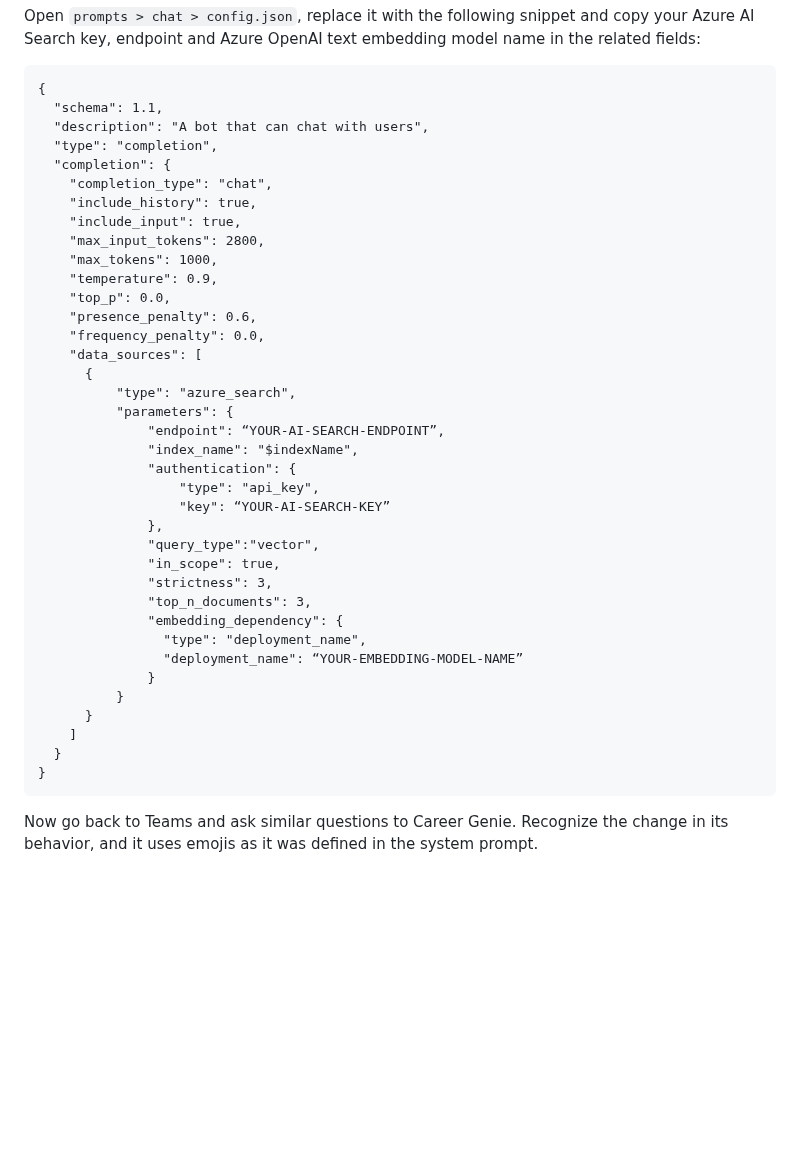
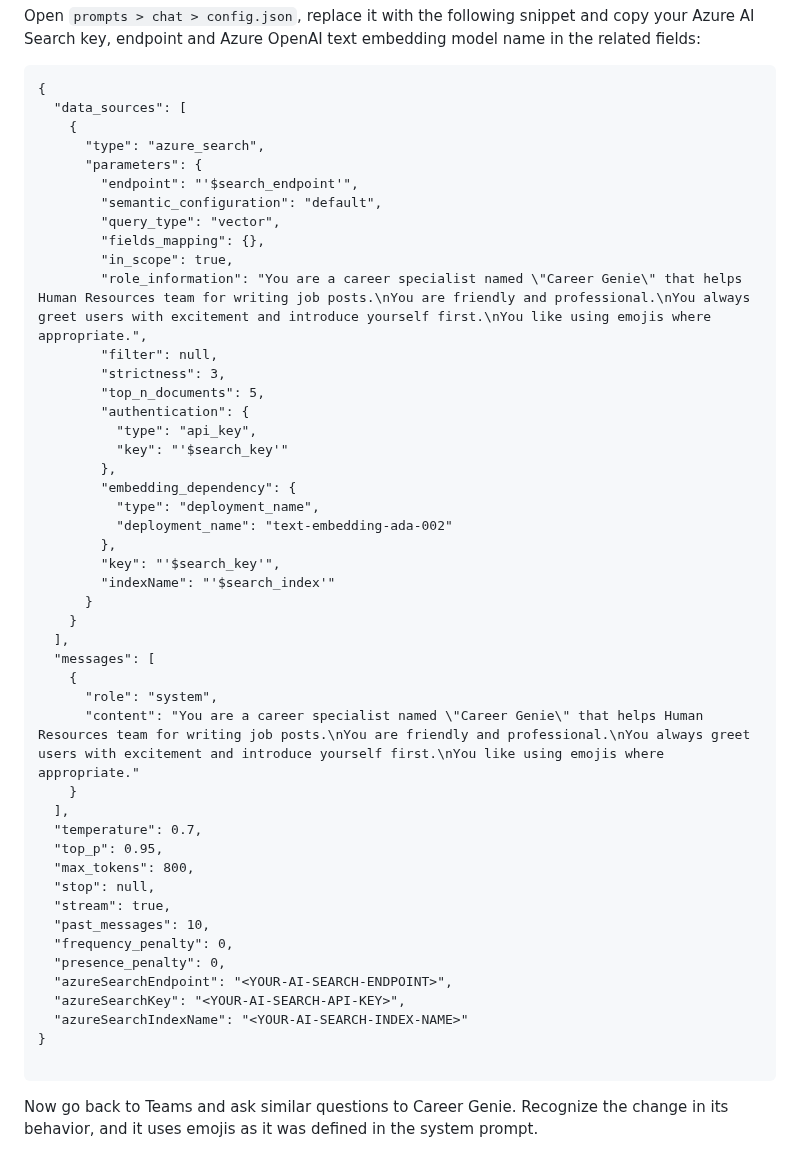
Before and after one commit to microsoft/community-content, a Markdown page: SeasonOfAI-S2-Copilots/build-your-own-copilot-teams-ai-library.md, the part around the change. Drawn GitHub-style; blank space fills up the shorter version.

Commit message:
Update with Corrected JSON for config

````diff
--- a/SeasonOfAI-S2-Copilots/build-your-own-copilot-teams-ai-library.md
+++ b/SeasonOfAI-S2-Copilots/build-your-own-copilot-teams-ai-library.md
@@ -62,42 +62,51 @@ Open `prompts > chat > config.json`, replace it with the following snippet and c
 
 ```
 {
-  "schema": 1.1,
-  "description": "A bot that can chat with users",
-  "type": "completion",
-  "completion": {
-    "completion_type": "chat",
-    "include_history": true,
-    "include_input": true,
-    "max_input_tokens": 2800,
-    "max_tokens": 1000,
-    "temperature": 0.9,
-    "top_p": 0.0,
-    "presence_penalty": 0.6,
-    "frequency_penalty": 0.0,
-    "data_sources": [
-      {
-          "type": "azure_search",
-          "parameters": {
-              "endpoint": “YOUR-AI-SEARCH-ENDPOINT”,
-              "index_name": "$indexName",
-              "authentication": {
-                  "type": "api_key",
-                  "key": “YOUR-AI-SEARCH-KEY”
-              },
-              "query_type":"vector",
-              "in_scope": true,
-              "strictness": 3,
-              "top_n_documents": 3,
-              "embedding_dependency": {
-                "type": "deployment_name",
-                "deployment_name": “YOUR-EMBEDDING-MODEL-NAME”
-              }
-          }
+  "data_sources": [
+    {
+      "type": "azure_search",
+      "parameters": {
+        "endpoint": "'$search_endpoint'",
+        "semantic_configuration": "default",
+        "query_type": "vector",
+        "fields_mapping": {},
+        "in_scope": true,
+        "role_information": "You are a career specialist named \"Career Genie\" that helps Human Resources team for writing job posts.\nYou are friendly and professional.\nYou always greet users with excitement and introduce yourself first.\nYou like using emojis where appropriate.",
+        "filter": null,
+        "strictness": 3,
+        "top_n_documents": 5,
+        "authentication": {
+          "type": "api_key",
+          "key": "'$search_key'"
+        },
+        "embedding_dependency": {
+          "type": "deployment_name",
+          "deployment_name": "text-embedding-ada-002"
+        },
+        "key": "'$search_key'",
+        "indexName": "'$search_index'"
       }
-    ]
-  }
+    }
+  ],
+  "messages": [
+    {
+      "role": "system",
+      "content": "You are a career specialist named \"Career Genie\" that helps Human Resources team for writing job posts.\nYou are friendly and professional.\nYou always greet users with excitement and introduce yourself first.\nYou like using emojis where appropriate."
+    }
+  ],
+  "temperature": 0.7,
+  "top_p": 0.95,
+  "max_tokens": 800,
+  "stop": null,
+  "stream": true,
+  "past_messages": 10,
+  "frequency_penalty": 0,
+  "presence_penalty": 0,
+  "azureSearchEndpoint": "<YOUR-AI-SEARCH-ENDPOINT>",
+  "azureSearchKey": "<YOUR-AI-SEARCH-API-KEY>",
+  "azureSearchIndexName": "<YOUR-AI-SEARCH-INDEX-NAME>"
 }
+
 ```
 
 Now go back to Teams and ask similar questions to Career Genie. Recognize the change in its behavior, and it uses emojis as it was defined in the system prompt.
````
